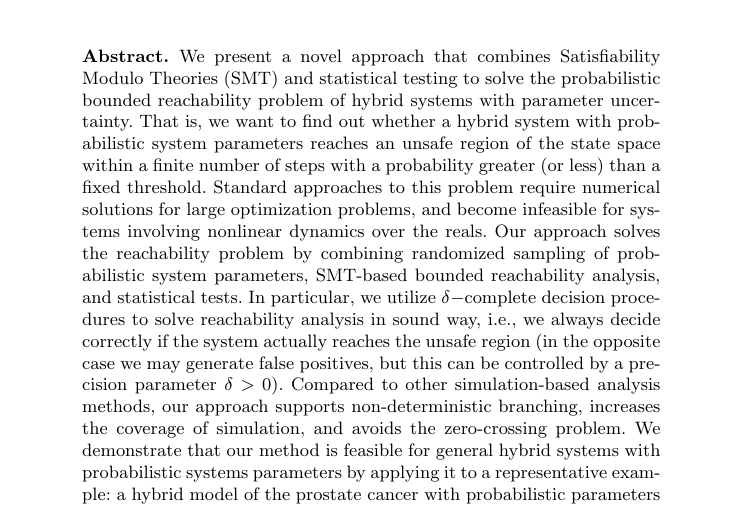
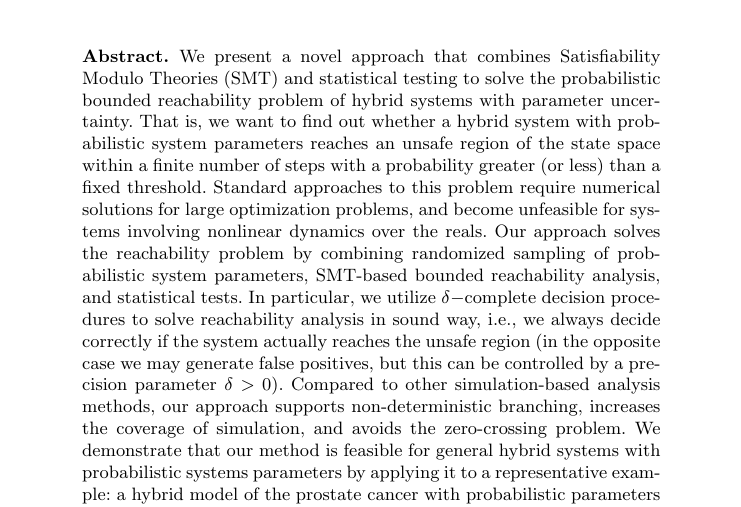
Before and after one commit to dreal/paper, a LaTeX thesis (statistical_reachability/statSMT_v2.tex): part of page 1 of 9, cut so that both start at the same text. Compiled offline with pdfLaTeX.

Commit message:
new abstract

```diff
--- a/statistical_reachability/statSMT_v2.tex
+++ b/statistical_reachability/statSMT_v2.tex
@@ -104,7 +104,7 @@ hybrid systems with parameter uncertainty. That is, we want to find out whether
 a hybrid system with probabilistic system parameters reaches an unsafe region of the
 state space within a finite number of steps with a probability greater (or less) than a
 fixed threshold. Standard approaches to this problem require numerical solutions for
-large optimization problems, and become infeasible for systems involving nonlinear dynamics
+large optimization problems, and become unfeasible for systems involving nonlinear dynamics
 over the reals. Our approach solves the reachability problem by combining randomized
 sampling of probabilistic system parameters, SMT-based bounded reachability analysis,
 and statistical tests. In particular, we utilize $\delta-$complete decision procedures
```
Also changed, not shown: statistical_reachability/statSMT_v2.tex (2 more changed lines).
